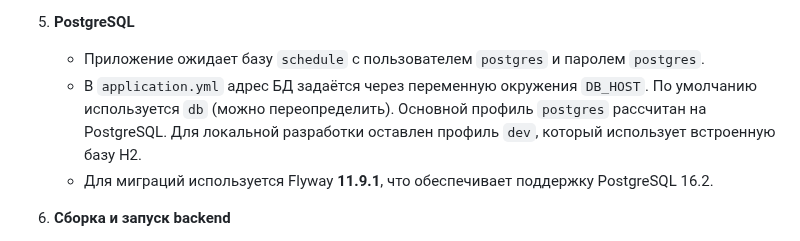
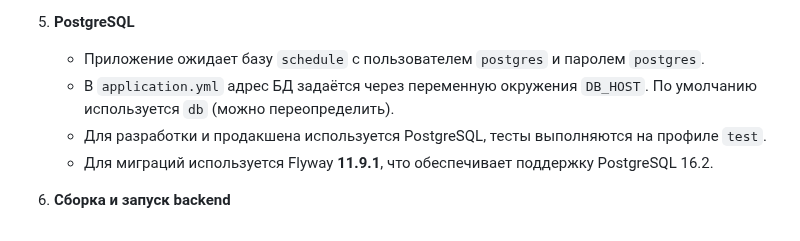
Before and after one commit to Idzumikatsu/crm, a Markdown page: README.md, the part around the change. GitHub-like rendering.

Commit message:
docs: clarify db setup

```diff
--- a/README.md
+++ b/README.md
@@ -29,8 +29,9 @@
 5. **PostgreSQL**
    - Приложение ожидает базу `schedule` с пользователем `postgres` и паролем `postgres`.
    - В `application.yml` адрес БД задаётся через переменную окружения `DB_HOST`.
-     По умолчанию используется `db` (можно переопределить). Основной профиль
-     `postgres` рассчитан на PostgreSQL. Для локальной разработки оставлен профиль `dev`, который использует встроенную базу H2.
+     По умолчанию используется `db` (можно переопределить).
+   - Для разработки и продакшена используется PostgreSQL,
+     тесты выполняются на профиле `test`.
    - Для миграций используется Flyway **11.9.1**, что обеспечивает поддержку
      PostgreSQL 16.2.
 6. **Сборка и запуск backend**
```
